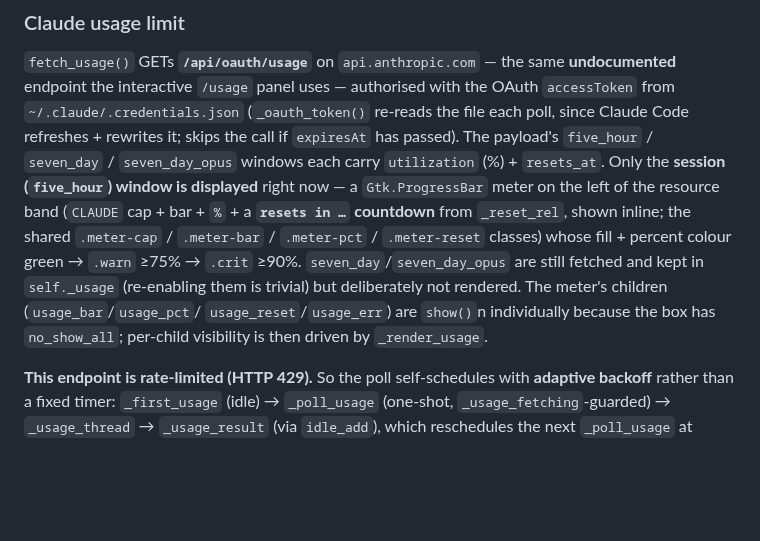
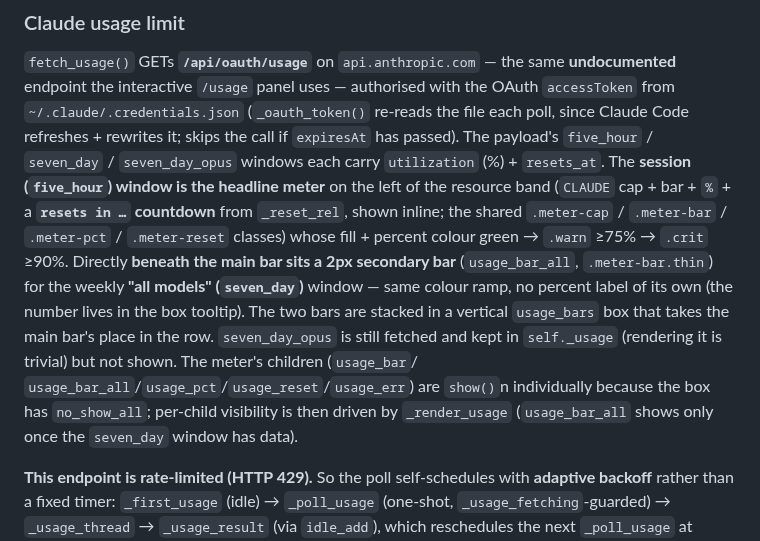
Before and after one commit to mokaddem/claude-agents-dashboard, a Markdown page: CLAUDE.md, the part around the change. Drawn GitHub-style; blank space fills up the shorter version.

```diff
--- a/CLAUDE.md
+++ b/CLAUDE.md
@@ -80,16 +80,20 @@ the Claude usage meter on the left — same shared system-monitor style.
 the OAuth `accessToken` from `~/.claude/.credentials.json` (`_oauth_token()`
 re-reads the file each poll, since Claude Code refreshes + rewrites it; skips the
 call if `expiresAt` has passed). The payload's `five_hour` / `seven_day` /
-`seven_day_opus` windows each carry `utilization` (%) + `resets_at`. Only the
-**session (`five_hour`) window is displayed** right now — a `Gtk.ProgressBar`
-meter on the left of the resource band (`CLAUDE` cap + bar + `%` + a
-**`resets in …` countdown** from `_reset_rel`, shown inline; the shared
-`.meter-cap` / `.meter-bar` / `.meter-pct` / `.meter-reset` classes) whose fill +
-percent colour green → `.warn` ≥75% → `.crit` ≥90%. `seven_day`/`seven_day_opus`
-are still fetched and kept in `self._usage` (re-enabling them is trivial) but
-deliberately not rendered. The meter's children (`usage_bar`/`usage_pct`/
-`usage_reset`/`usage_err`) are `show()`n individually because the box has
-`no_show_all`; per-child visibility is then driven by `_render_usage`.
+`seven_day_opus` windows each carry `utilization` (%) + `resets_at`. The
+**session (`five_hour`) window is the headline meter** on the left of the resource
+band (`CLAUDE` cap + bar + `%` + a **`resets in …` countdown** from `_reset_rel`,
+shown inline; the shared `.meter-cap` / `.meter-bar` / `.meter-pct` /
+`.meter-reset` classes) whose fill + percent colour green → `.warn` ≥75% → `.crit`
+≥90%. Directly **beneath the main bar sits a 2px secondary bar** (`usage_bar_all`,
+`.meter-bar.thin`) for the weekly **"all models" (`seven_day`)** window — same
+colour ramp, no percent label of its own (the number lives in the box tooltip).
+The two bars are stacked in a vertical `usage_bars` box that takes the main bar's
+place in the row. `seven_day_opus` is still fetched and kept in `self._usage`
+(rendering it is trivial) but not shown. The meter's children (`usage_bar`/
+`usage_bar_all`/`usage_pct`/`usage_reset`/`usage_err`) are `show()`n individually
+because the box has `no_show_all`; per-child visibility is then driven by
+`_render_usage` (`usage_bar_all` shows only once the `seven_day` window has data).
 
 **This endpoint is rate-limited (HTTP 429).** So the poll self-schedules with
 **adaptive backoff** rather than a fixed timer: `_first_usage` (idle) →
```
Also changed, not shown: README.md (+2 -1 lines), docs/screenshot-mini.png, docs/screenshot.png, 1 other file.
